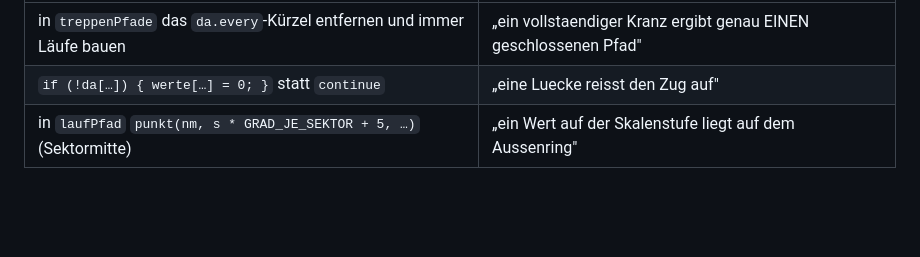
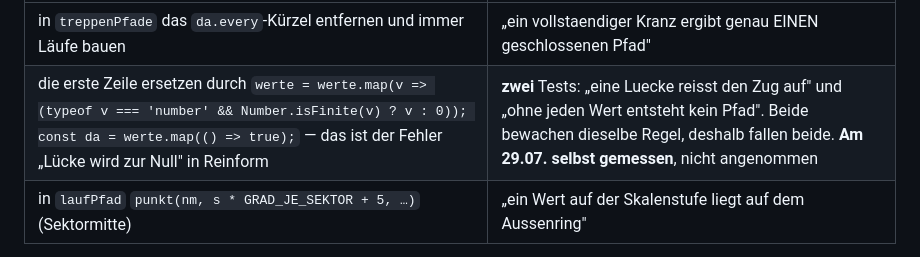
Before and after one commit to McCavity/adsb-console, a Markdown page: docs/plaene/2026-07-29-stufe-3-umsetzung.md, the part around the change. Rendered like a GitHub page; blank space fills up the shorter version.

Commit message:
Plan: dritter Blindgaenger -- werte[i]=0 wird nie gelesen
da wird einmal oben aus werte berechnet; eine spaetere Zuweisung an werte
aendert daran nichts. Ersetzt durch den Fehler 'Luecke wird zur Null' in
Reinform, selbst gemessen: er faellt auf zwei Tests, beide zur selben Regel.
Gefunden vom Umsetzer der Aufgabe 7.

```diff
--- a/docs/plaene/2026-07-29-stufe-3-umsetzung.md
+++ b/docs/plaene/2026-07-29-stufe-3-umsetzung.md
@@ -1112,7 +1112,7 @@ Erwartet: **`ℹ tests 152`, `ℹ fail 0`**
 | Bruch | erwartet rot |
 |---|---|
 | in `treppenPfade` das `da.every`-Kürzel entfernen und immer Läufe bauen | „ein vollstaendiger Kranz ergibt genau EINEN geschlossenen Pfad" |
-| `if (!da[…]) { werte[…] = 0; }` statt `continue` | „eine Luecke reisst den Zug auf" |
+| die erste Zeile ersetzen durch `werte = werte.map(v => (typeof v === 'number' && Number.isFinite(v) ? v : 0)); const da = werte.map(() => true);` — das ist der Fehler „Lücke wird zur Null" in Reinform | **zwei** Tests: „eine Luecke reisst den Zug auf" und „ohne jeden Wert entsteht kein Pfad". Beide bewachen dieselbe Regel, deshalb fallen beide. **Am 29.07. selbst gemessen**, nicht angenommen |
 | in `laufPfad` `punkt(nm, s * GRAD_JE_SEKTOR + 5, …)` (Sektormitte) | „ein Wert auf der Skalenstufe liegt auf dem Aussenring" |
 
 - [ ] **Schritt 6: Commit**
```
